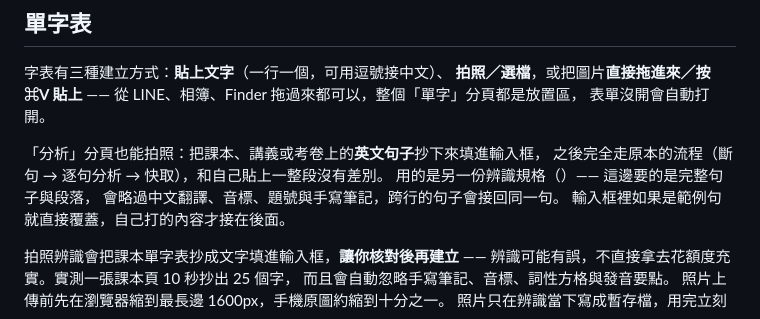
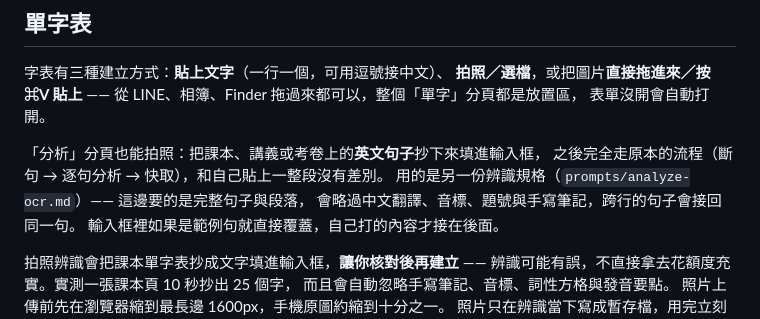
Before and after one commit to wutsungyuan/saving_peater, a Markdown page: README.md, the part around the change. Rendered like a GitHub page.

Commit message:
補回 README 被 shell 吃掉的檔名
上一個提交用 python3 -c "..." 寫 README，字串裡的反引號被 zsh
當成命令替換執行掉，檔名變成空括號。改用 heredoc 補回。

Co-Authored-By: Claude Opus 5 <noreply@anthropic.com>
Claude-Session: https://claude.ai/code/session_01KApzV3SEqLs4fd1eGRa5qE

```diff
--- a/README.md
+++ b/README.md
@@ -92,7 +92,7 @@ that 引導的名詞子句、倒裝句。超綱時仍會照實分析主幹，只
 
 「分析」分頁也能拍照：把課本、講義或考卷上的**英文句子**抄下來填進輸入框，
 之後完全走原本的流程（斷句 → 逐句分析 → 快取），和自己貼上一整段沒有差別。
-用的是另一份辨識規格（）—— 這邊要的是完整句子與段落，
+用的是另一份辨識規格（`prompts/analyze-ocr.md`）—— 這邊要的是完整句子與段落，
 會略過中文翻譯、音標、題號與手寫筆記，跨行的句子會接回同一句。
 輸入框裡如果是範例句就直接覆蓋，自己打的內容才接在後面。
 
```
